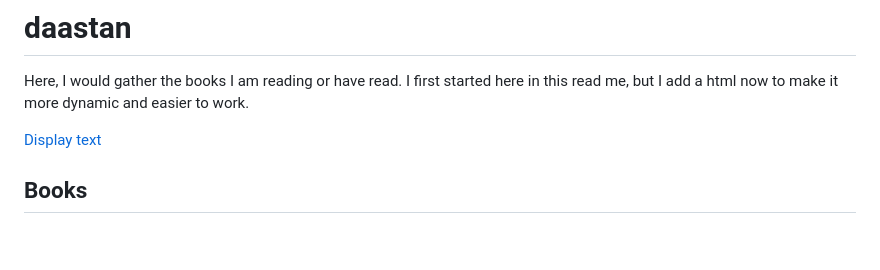
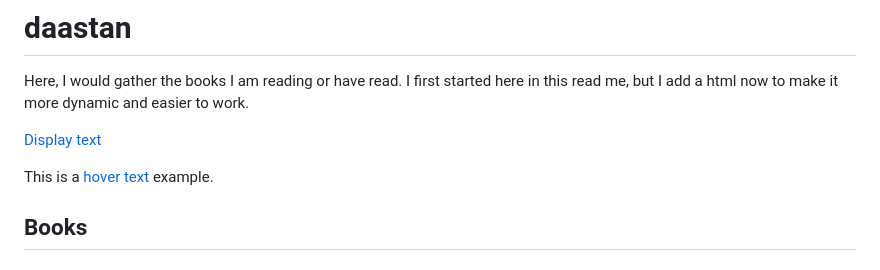
Before and after one commit to daastanha/daastanha.github.io, a Markdown page: README.md, the part around the change. GitHub-like rendering; blank space fills up the shorter version.

```diff
--- a/README.md
+++ b/README.md
@@ -5,6 +5,10 @@ I first started here in this read me, but I add a html now to make it more dynam
 and easier to work.
 
 [Display text](a "Hover text")
+
+[id1]: ## "your hover text"
+
+This is a [hover text][id1] example.
 
 ## Books
 ### I have read:
```
